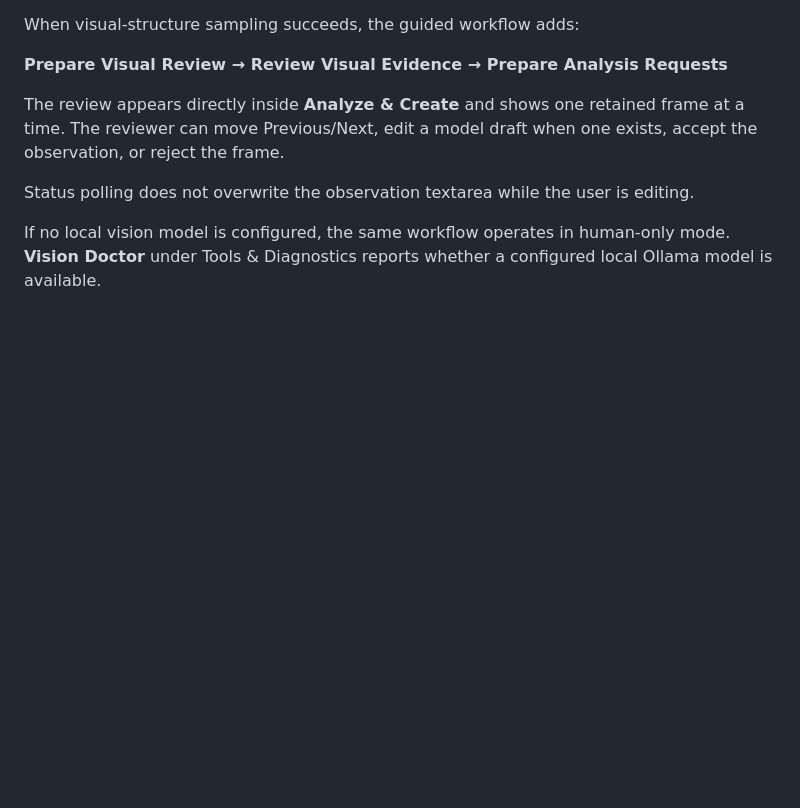
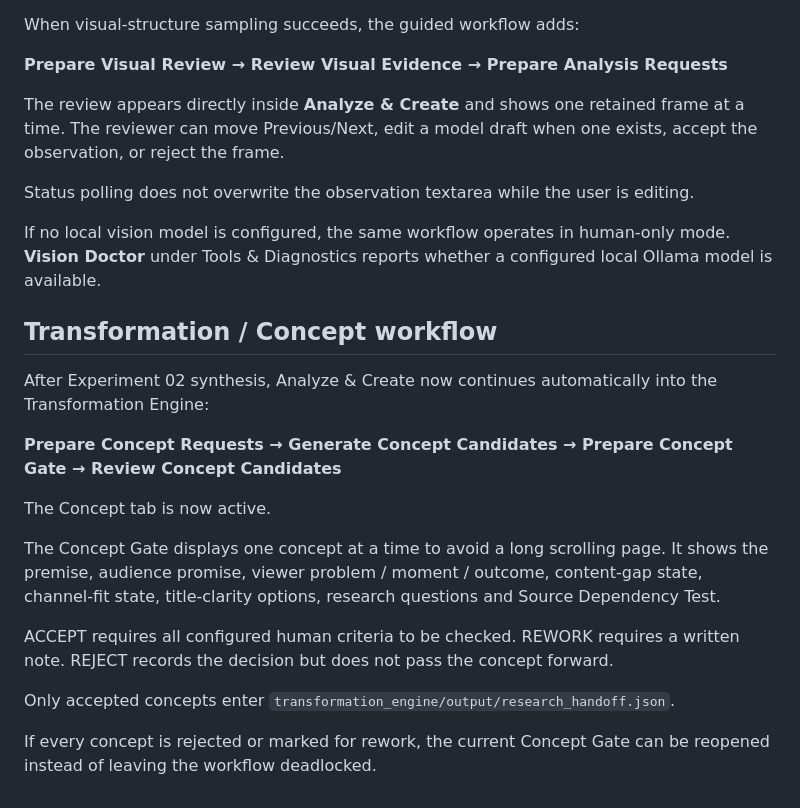
Before and after one commit to Rasatabula1971/Youtube-Production, a Markdown page: experiment_ui/README.md, the part around the change. GitHub-like rendering; blank space fills up the shorter version.

Commit message:
Document guided Transformation Concept workflow

```diff
--- a/experiment_ui/README.md
+++ b/experiment_ui/README.md
@@ -280,3 +280,28 @@ editing.
 If no local vision model is configured, the same workflow operates in
 human-only mode. **Vision Doctor** under Tools & Diagnostics reports whether a
 configured local Ollama model is available.
+
+
+## Transformation / Concept workflow
+
+After Experiment 02 synthesis, Analyze & Create now continues automatically into
+the Transformation Engine:
+
+**Prepare Concept Requests → Generate Concept Candidates → Prepare Concept Gate
+→ Review Concept Candidates**
+
+The Concept tab is now active.
+
+The Concept Gate displays one concept at a time to avoid a long scrolling page.
+It shows the premise, audience promise, viewer problem / moment / outcome,
+content-gap state, channel-fit state, title-clarity options, research questions
+and Source Dependency Test.
+
+ACCEPT requires all configured human criteria to be checked. REWORK requires a
+written note. REJECT records the decision but does not pass the concept forward.
+
+Only accepted concepts enter
+`transformation_engine/output/research_handoff.json`.
+
+If every concept is rejected or marked for rework, the current Concept Gate can
+be reopened instead of leaving the workflow deadlocked.
```
